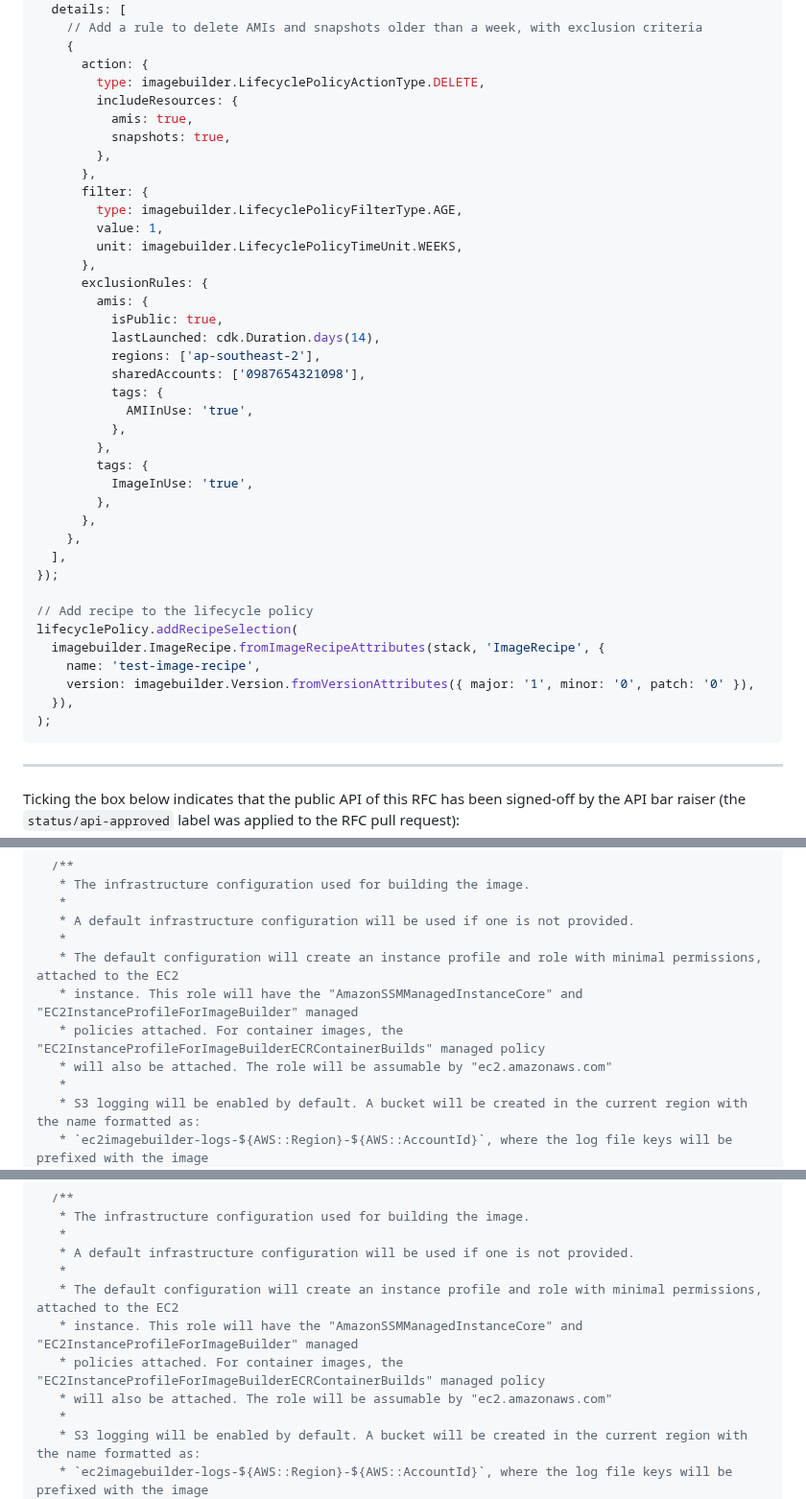
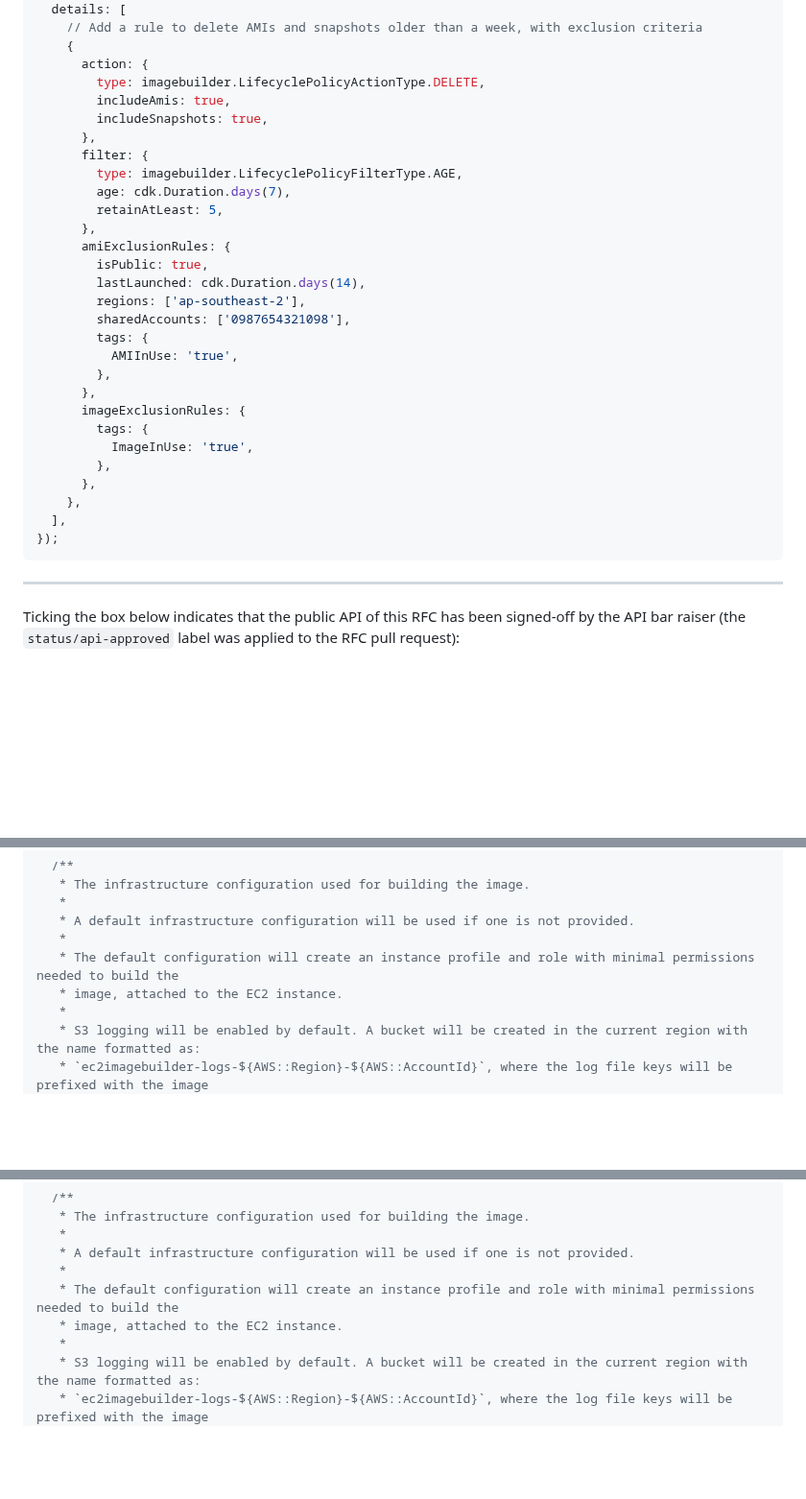
Before and after one commit to aws/aws-cdk-rfcs, a Markdown page: text/0789-imagebuilder-l2.md, 3 parts joined by grey strips. Shown at 96% size. GitHub-like rendering; blank space fills up the shorter version.

````diff
--- a/text/0789-imagebuilder-l2.md
+++ b/text/0789-imagebuilder-l2.md
@@ -767,26 +773,24 @@ const lifecyclePolicy = new imagebuilder.LifecyclePolicy(stack, 'LifecyclePolicy
     {
       action: {
         type: imagebuilder.LifecyclePolicyActionType.DELETE,
-        includeResources: {
-          amis: true,
-          snapshots: true,
-        },
+        includeAmis: true,
+        includeSnapshots: true,
       },
       filter: {
         type: imagebuilder.LifecyclePolicyFilterType.AGE,
-        value: 1,
-        unit: imagebuilder.LifecyclePolicyTimeUnit.WEEKS,
+        age: cdk.Duration.days(7),
+        retainAtLeast: 5,
       },
-      exclusionRules: {
-        amis: {
-          isPublic: true,
-          lastLaunched: cdk.Duration.days(14),
-          regions: ['ap-southeast-2'],
-          sharedAccounts: ['0987654321098'],
-          tags: {
-            AMIInUse: 'true',
-          },
+      amiExclusionRules: {
+        isPublic: true,
+        lastLaunched: cdk.Duration.days(14),
+        regions: ['ap-southeast-2'],
+        sharedAccounts: ['0987654321098'],
+        tags: {
+          AMIInUse: 'true',
         },
+      },
+      imageExclusionRules: {
         tags: {
           ImageInUse: 'true',
         },
@@ -794,14 +798,6 @@ const lifecyclePolicy = new imagebuilder.LifecyclePolicy(stack, 'LifecyclePolicy
     },
   ],
 });
-
-// Add recipe to the lifecycle policy
-lifecyclePolicy.addRecipeSelection(
-  imagebuilder.ImageRecipe.fromImageRecipeAttributes(stack, 'ImageRecipe', {
-    name: 'test-image-recipe',
-    version: imagebuilder.Version.fromVersionAttributes({ major: '1', minor: '0', patch: '0' }),
-  }),
-);
 ```
 
 ---
@@ -894,10 +890,8 @@ interface ImagePipelineProps {
    *
    * A default infrastructure configuration will be used if one is not provided.
    *
-   * The default configuration will create an instance profile and role with minimal permissions, attached to the EC2
-   * instance. This role will have the "AmazonSSMManagedInstanceCore" and "EC2InstanceProfileForImageBuilder" managed
-   * policies attached. For container images, the "EC2InstanceProfileForImageBuilderECRContainerBuilds" managed policy
-   * will also be attached. The role will be assumable by "ec2.amazonaws.com"
+   * The default configuration will create an instance profile and role with minimal permissions needed to build the
+   * image, attached to the EC2 instance.
    *
    * S3 logging will be enabled by default. A bucket will be created in the current region with the name formatted as:
    * `ec2imagebuilder-logs-${AWS::Region}-${AWS::AccountId}`, where the log file keys will be prefixed with the image
@@ -1005,10 +999,8 @@ interface ImageProps {
    *
    * A default infrastructure configuration will be used if one is not provided.
    *
-   * The default configuration will create an instance profile and role with minimal permissions, attached to the EC2
-   * instance. This role will have the "AmazonSSMManagedInstanceCore" and "EC2InstanceProfileForImageBuilder" managed
-   * policies attached. For container images, the "EC2InstanceProfileForImageBuilderECRContainerBuilds" managed policy
-   * will also be attached. The role will be assumable by "ec2.amazonaws.com"
+   * The default configuration will create an instance profile and role with minimal permissions needed to build the
+   * image, attached to the EC2 instance.
    *
    * S3 logging will be enabled by default. A bucket will be created in the current region with the name formatted as:
    * `ec2imagebuilder-logs-${AWS::Region}-${AWS::AccountId}`, where the log file keys will be prefixed with the image
````
Also changed, not shown: other parts of text/0789-imagebuilder-l2.md (+34 -42 lines), images/0789/imagebuilder-constructs.png, images/0789/imagebuilder-interfaces.png.
